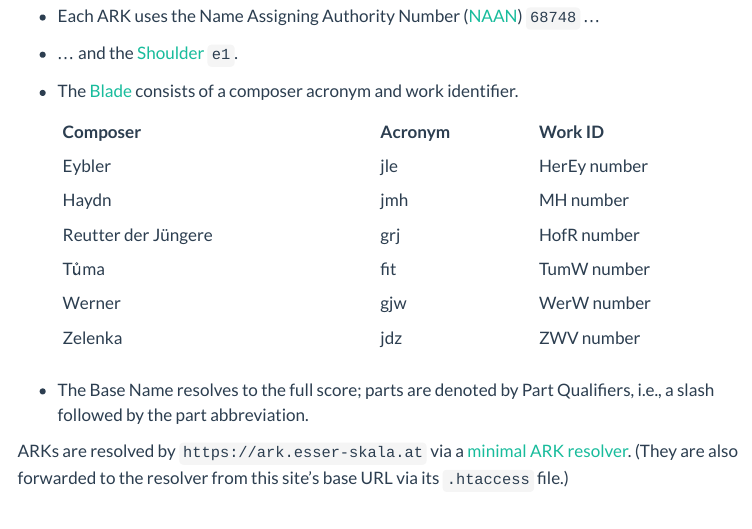
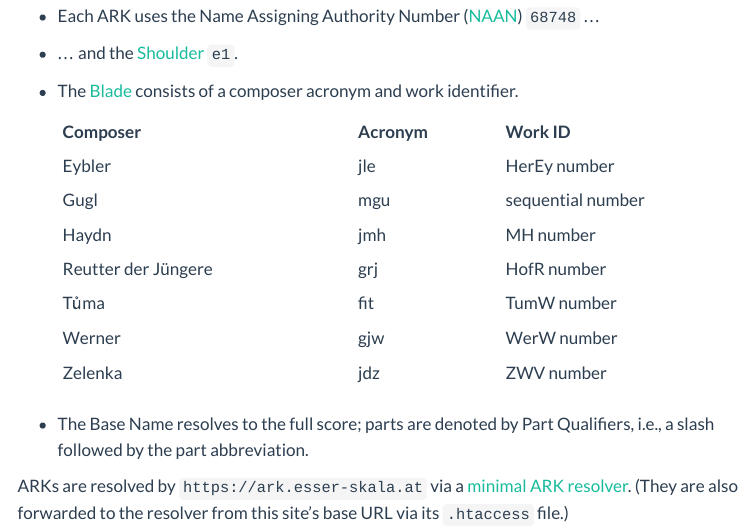
Before and after one commit to edition-esser-skala/website, a Quarto document (arks.qmd): the page in a window 1100 px wide, from 290 px down. Rendered offline with R 4.5, knitr and Pandoc in place of Quarto, with nearby package versions; menus at the side of the page are left out.

Commit message:
adds ARK info for Gugl

```diff
--- a/arks.qmd
+++ b/arks.qmd
@@ -18,6 +18,7 @@ ARKs are designed in a semi-opaque way:
   |Composer|Acronym|Work ID|
   |-|-|-|
   |Eybler|jle|HerEy number|
+  |Gugl|mgu|sequential number|
   |Haydn|jmh|MH number|
   |Reutter der Jüngere|grj|HofR number|
   |Tůma|fit|TumW number|
```
